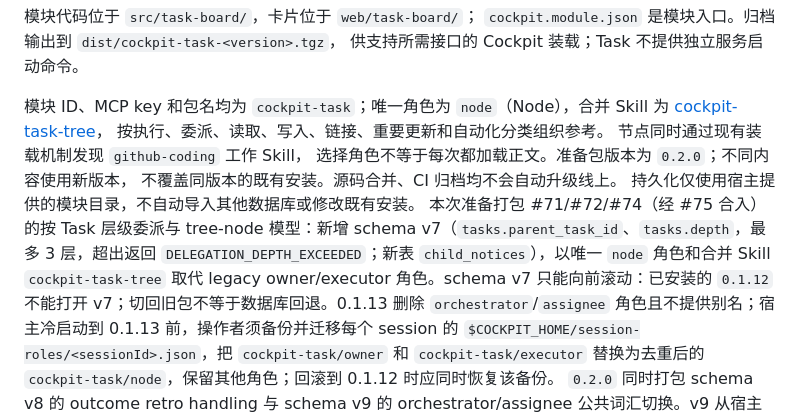
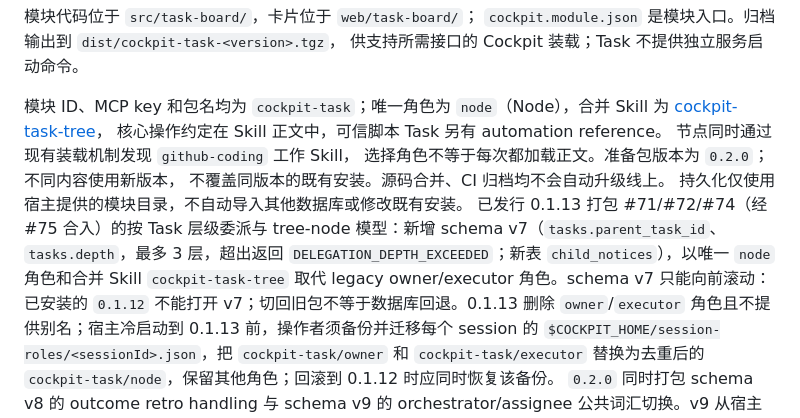
Before and after one commit to waksana/cockpit-task, a Markdown page: README.md, the part around the change. GitHub-like rendering.

Commit message:
Clarify current Task release and historical migrations
Co-authored-by: Copilot <223556219+Copilot@users.noreply.github.com>

```diff
--- a/README.md
+++ b/README.md
@@ -121,16 +121,16 @@ npm run package:module
 
 模块 ID、MCP key 和包名均为 `cockpit-task`；唯一角色为 `node`（Node），合并 Skill 为
 [cockpit-task-tree](skills/cockpit-task-tree/cockpit-task-tree/SKILL.md)，
-按执行、委派、读取、写入、链接、重要更新和自动化分类组织参考。
+核心操作约定在 Skill 正文中，可信脚本 Task 另有 automation reference。
 节点同时通过现有装载机制发现 `github-coding` 工作 Skill，
 选择角色不等于每次都加载正文。准备包版本为 `0.2.0`；不同内容使用新版本，
 不覆盖同版本的既有安装。源码合并、CI 归档均不会自动升级线上。
 持久化仅使用宿主提供的模块目录，不自动导入其他数据库或修改既有安装。
-本次准备打包 #71/#72/#74（经 #75 合入）的按 Task 层级委派与 tree-node 模型：新增
+已发行 0.1.13 打包 #71/#72/#74（经 #75 合入）的按 Task 层级委派与 tree-node 模型：新增
 schema v7（`tasks.parent_task_id`、`tasks.depth`，最多 3 层，超出返回
 `DELEGATION_DEPTH_EXCEEDED`；新表 `child_notices`），以唯一 `node` 角色和合并 Skill
 `cockpit-task-tree` 取代 legacy owner/executor 角色。schema v7 只能向前滚动：已安装的
-`0.1.12` 不能打开 v7；切回旧包不等于数据库回退。0.1.13 删除 `orchestrator`/`assignee`
+`0.1.12` 不能打开 v7；切回旧包不等于数据库回退。0.1.13 删除 `owner`/`executor`
 角色且不提供别名；宿主冷启动到 0.1.13 前，操作者须备份并迁移每个 session 的
 `$COCKPIT_HOME/session-roles/<sessionId>.json`，把 `cockpit-task/owner` 和
 `cockpit-task/executor` 替换为去重后的 `cockpit-task/node`，保留其他角色；回滚到 0.1.12
```
Also changed, not shown: CONTRIBUTING.md (+3 -2 lines), docs/task-board.md (+2 -2 lines).
